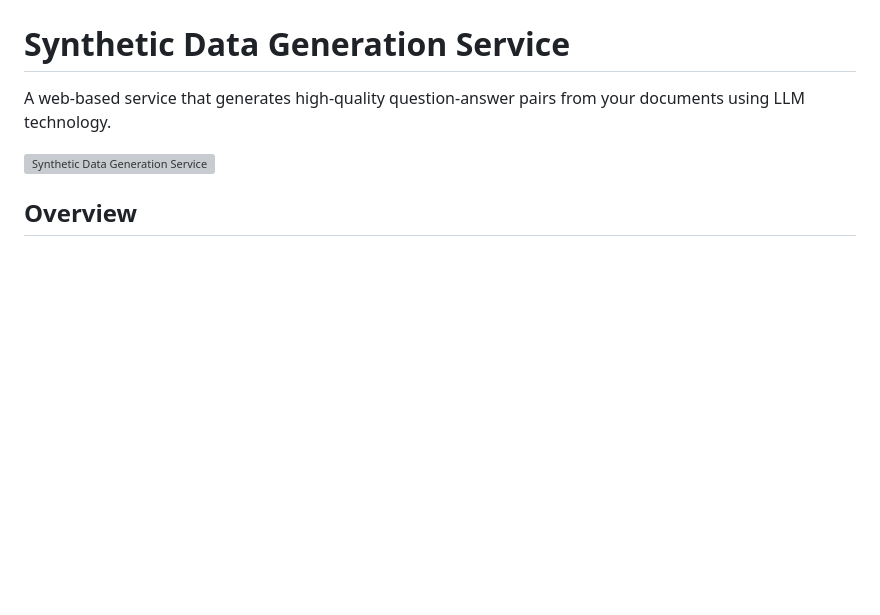
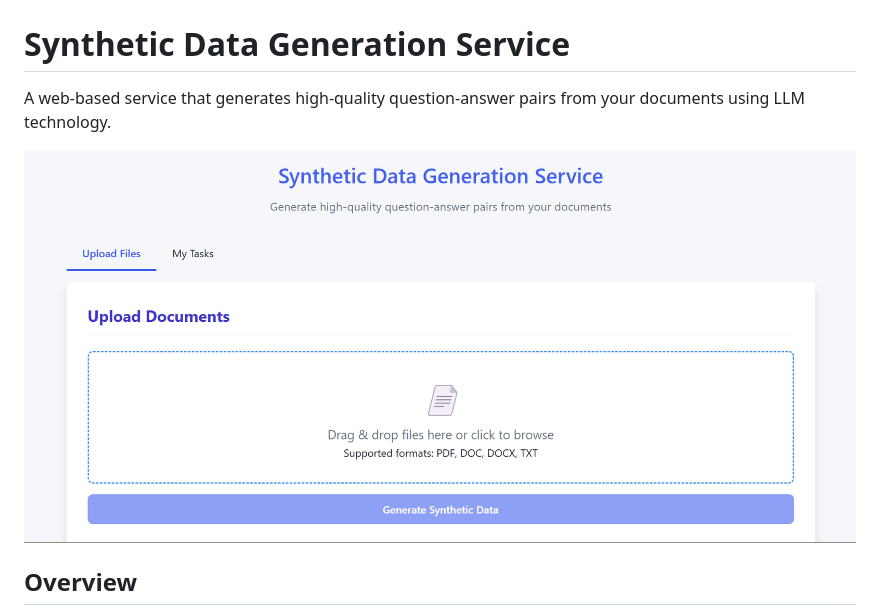
Before and after one commit to iammuhammadnoumankhan/Simple-Synthetic-Data-Generation, a Markdown page: README.md, the part around the change. Rendered like a GitHub page; blank space fills up the shorter version; grey boxes are pictures that could not be loaded.

```diff
--- a/README.md
+++ b/README.md
@@ -3,7 +3,7 @@
 
 A web-based service that generates high-quality question-answer pairs from your documents using LLM technology.
 
-![Synthetic Data Generation Service](samples\sample1.png)
+![Synthetic Data Generation Service](./samples/sample1.png)
 
 ## Overview
 
```
